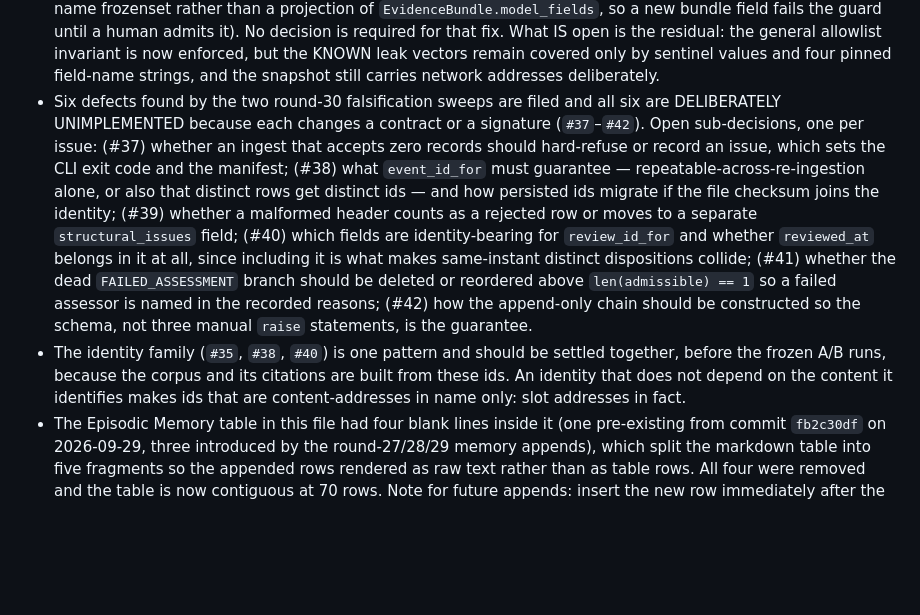
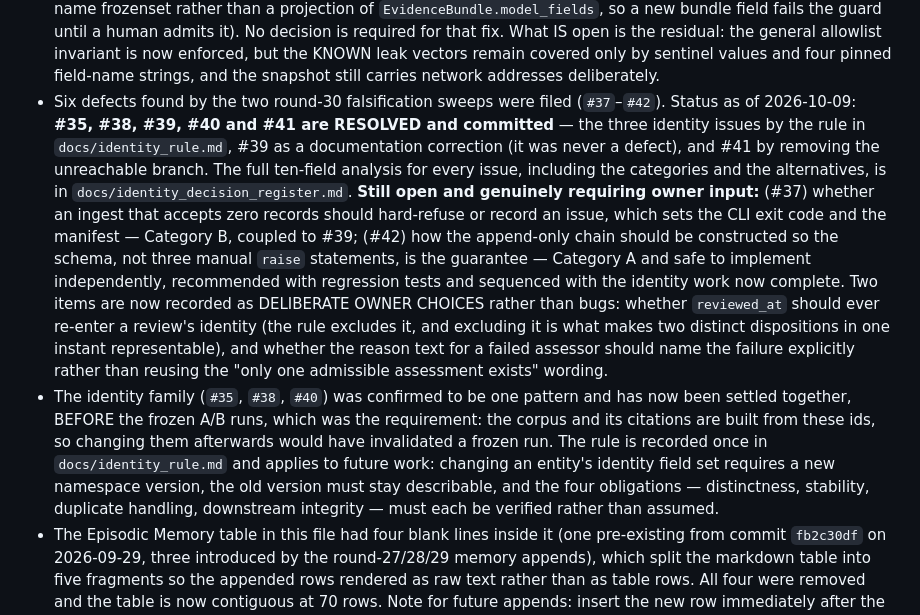
Before and after one commit to Lakshmi-Sindhu-P/AegisTrace, a Markdown page: MEMORY.md, the part around one of its changes. Drawn GitHub-style; blank space fills up the shorter version.

Commit message:
docs(memory): record the identity rule, the #39 correction and the #41 removal
Adds two Episodic Memory rows and rewrites the two open-decision bullets that
governed this work.

Records the durable lessons, not the activity:
  - the identity rule and why three separate issue reports were one defect;
  - that #39 was mis-framed by me and is a documentation gap, not arithmetic;
  - that #41 read as a safety property while being unreachable;
  - that the #22 golden digest covered (event_id, values) pairs and so was not
    testing the property its name claimed;
  - that `SecurityEvent` already enforced its own event id by construction, which
    is why patching one import binding could not forge ids during the
    investigation.

Two items move from "open defect" to "deliberate owner choice": whether
`reviewed_at` should re-enter a review's identity, and whether the reason text for
a failed assessor should name the failure. Both are now stated as decisions to be
taken rather than bugs to be fixed.

```diff
--- a/MEMORY.md
+++ b/MEMORY.md
@@ -395,7 +397,7 @@ After each meaningful implementation step, explain what was built, why it exists
 - What `HumanReview.tier` means is UNDECIDED (Issue #30), and the reconciliation of a review's tier against the `TierAssignment` it judges is deliberately unimplemented until it is decided. The two candidate meanings are: (a) the tier the case required, so any mismatch with the assignment is a defect; or (b) the tier the review was actually conducted at, so a value below the assignment means expertise was skipped and must be refused, while a value above it is a deliberate over-escalation that should be recorded as such. Recommendation on the issue is (b) with both directions checked. Guessing would silently redefine a governance concept, so no code was written.
 - Which end owns the triage sample is UNDECIDED (Issue #32). The order-dependence itself is fixed and committed: the run now sorts by the same canonical key `build_corpus` uses, so a run over the corpus's bundle set selects exactly `corpus.entries[:max_bundles_per_run]` regardless of argument order. What remains open is whether the corpus should formally own the sample (the run takes a `TriageCorpus` and resolves bundles from its entries, so the digest fully determines the sample) or whether the corpus is declared a POOL rather than a sample and the run must record which bundles it used. Recommendation on the issue is that the corpus own it, because the preregistration already attributes the metric to the corpus. Also unresolved on that issue: the run does not currently record the identities of the bundles it selected.
 - The `SNAPSHOT_FIELDS` allowlist vacuity is FIXED (Issue #36, commit `e7605be`: the constant is now a literal 13-name frozenset rather than a projection of `EvidenceBundle.model_fields`, so a new bundle field fails the guard until a human admits it). No decision is required for that fix. What IS open is the residual: the general allowlist invariant is now enforced, but the KNOWN leak vectors remain covered only by sentinel values and four pinned field-name strings, and the snapshot still carries network addresses deliberately.
-- Six defects found by the two round-30 falsification sweeps are filed and all six are DELIBERATELY UNIMPLEMENTED because each changes a contract or a signature (`#37`–`#42`). Open sub-decisions, one per issue: (#37) whether an ingest that accepts zero records should hard-refuse or record an issue, which sets the CLI exit code and the manifest; (#38) what `event_id_for` must guarantee — repeatable-across-re-ingestion alone, or also that distinct rows get distinct ids — and how persisted ids migrate if the file checksum joins the identity; (#39) whether a malformed header counts as a rejected row or moves to a separate `structural_issues` field; (#40) which fields are identity-bearing for `review_id_for` and whether `reviewed_at` belongs in it at all, since including it is what makes same-instant distinct dispositions collide; (#41) whether the dead `FAILED_ASSESSMENT` branch should be deleted or reordered above `len(admissible) == 1` so a failed assessor is named in the recorded reasons; (#42) how the append-only chain should be constructed so the schema, not three manual `raise` statements, is the guarantee.
-- The identity family (`#35`, `#38`, `#40`) is one pattern and should be settled together, before the frozen A/B runs, because the corpus and its citations are built from these ids. An identity that does not depend on the content it identifies makes ids that are content-addresses in name only: slot addresses in fact.
+- Six defects found by the two round-30 falsification sweeps were filed (`#37`–`#42`). Status as of 2026-10-09: **#35, #38, #39, #40 and #41 are RESOLVED and committed** — the three identity issues by the rule in `docs/identity_rule.md`, #39 as a documentation correction (it was never a defect), and #41 by removing the unreachable branch. The full ten-field analysis for every issue, including the categories and the alternatives, is in `docs/identity_decision_register.md`. **Still open and genuinely requiring owner input:** (#37) whether an ingest that accepts zero records should hard-refuse or record an issue, which sets the CLI exit code and the manifest — Category B, coupled to #39; (#42) how the append-only chain should be constructed so the schema, not three manual `raise` statements, is the guarantee — Category A and safe to implement independently, recommended with regression tests and sequenced with the identity work now complete. Two items are now recorded as DELIBERATE OWNER CHOICES rather than bugs: whether `reviewed_at` should ever re-enter a review's identity (the rule excludes it, and excluding it is what makes two distinct dispositions in one instant representable), and whether the reason text for a failed assessor should name the failure explicitly rather than reusing the "only one admissible assessment exists" wording.
+- The identity family (`#35`, `#38`, `#40`) was confirmed to be one pattern and has now been settled together, BEFORE the frozen A/B runs, which was the requirement: the corpus and its citations are built from these ids, so changing them afterwards would have invalidated a frozen run. The rule is recorded once in `docs/identity_rule.md` and applies to future work: changing an entity's identity field set requires a new namespace version, the old version must stay describable, and the four obligations — distinctness, stability, duplicate handling, downstream integrity — must each be verified rather than assumed.
 - The Episodic Memory table in this file had four blank lines inside it (one pre-existing from commit `fb2c30df` on 2026-09-29, three introduced by the round-27/28/29 memory appends), which split the markdown table into five fragments so the appended rows rendered as raw text rather than as table rows. All four were removed and the table is now contiguous at 70 rows. Note for future appends: insert the new row immediately after the last row, with NO leading blank line; a blank line terminates a markdown table.
 - No open item above should be treated as decided until it is explicitly approved and logged here.
```
Also changed, not shown: other parts of MEMORY.md (+2 -0 lines).
